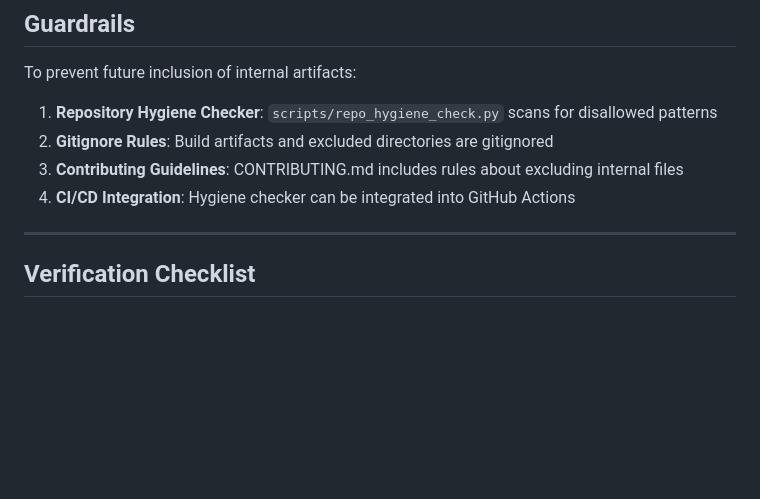
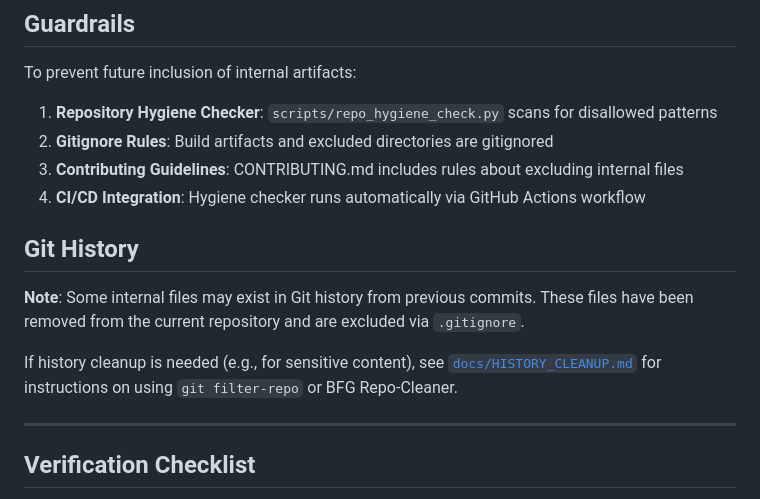
Before and after one commit to andreaseirich/ChatCompanion, a Markdown page: docs/AUDIT.md, the part around the change. Rendered like a GitHub page; blank space fills up the shorter version.

Commit message:
docs: add git history cleanup guide
- Document process for cleaning Git history if needed
- Add reference to cleanup guide in AUDIT.md
- Explain when history cleanup is necessary vs optional

```diff
--- a/docs/AUDIT.md
+++ b/docs/AUDIT.md
@@ -112,7 +112,13 @@ To prevent future inclusion of internal artifacts:
 1. **Repository Hygiene Checker**: `scripts/repo_hygiene_check.py` scans for disallowed patterns
 2. **Gitignore Rules**: Build artifacts and excluded directories are gitignored
 3. **Contributing Guidelines**: CONTRIBUTING.md includes rules about excluding internal files
-4. **CI/CD Integration**: Hygiene checker can be integrated into GitHub Actions
+4. **CI/CD Integration**: Hygiene checker runs automatically via GitHub Actions workflow
+
+## Git History
+
+**Note**: Some internal files may exist in Git history from previous commits. These files have been removed from the current repository and are excluded via `.gitignore`.
+
+If history cleanup is needed (e.g., for sensitive content), see [`docs/HISTORY_CLEANUP.md`](HISTORY_CLEANUP.md) for instructions on using `git filter-repo` or BFG Repo-Cleaner.
 
 ---
 
```
Also changed, not shown: docs/HISTORY_CLEANUP.md (added, +157 -0 lines).
